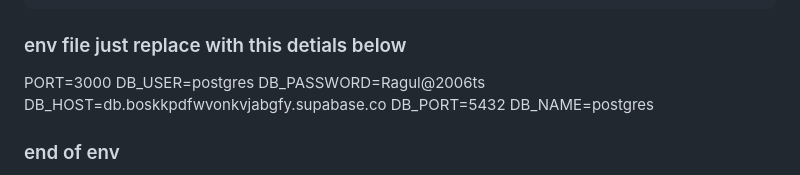
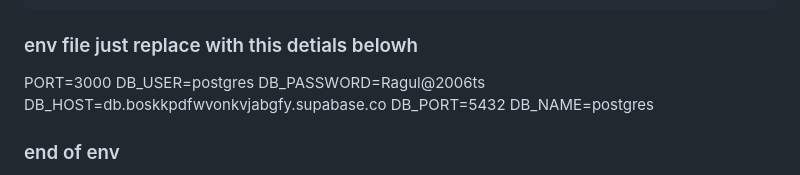
Before and after one commit to ReyathBegamhitech/WaterCan, a Markdown page: WaterCanDeliveryApp/InitializingPrjct.md, the part around the change. Rendered like a GitHub page.

Commit message:
Several small changes alone was done

````diff
--- a/WaterCanDeliveryApp/InitializingPrjct.md
+++ b/WaterCanDeliveryApp/InitializingPrjct.md
@@ -42,7 +42,7 @@ DB_HOST=db.<YOUR-PROJECT-ID>.supabase.co
 DB_PORT=5432
 DB_NAME=postgres
 ```
-### env file just replace with this detials below
+### env file just replace with this detials belowh
 PORT=3000
 DB_USER=postgres
 DB_PASSWORD=Ragul@2006ts
````
